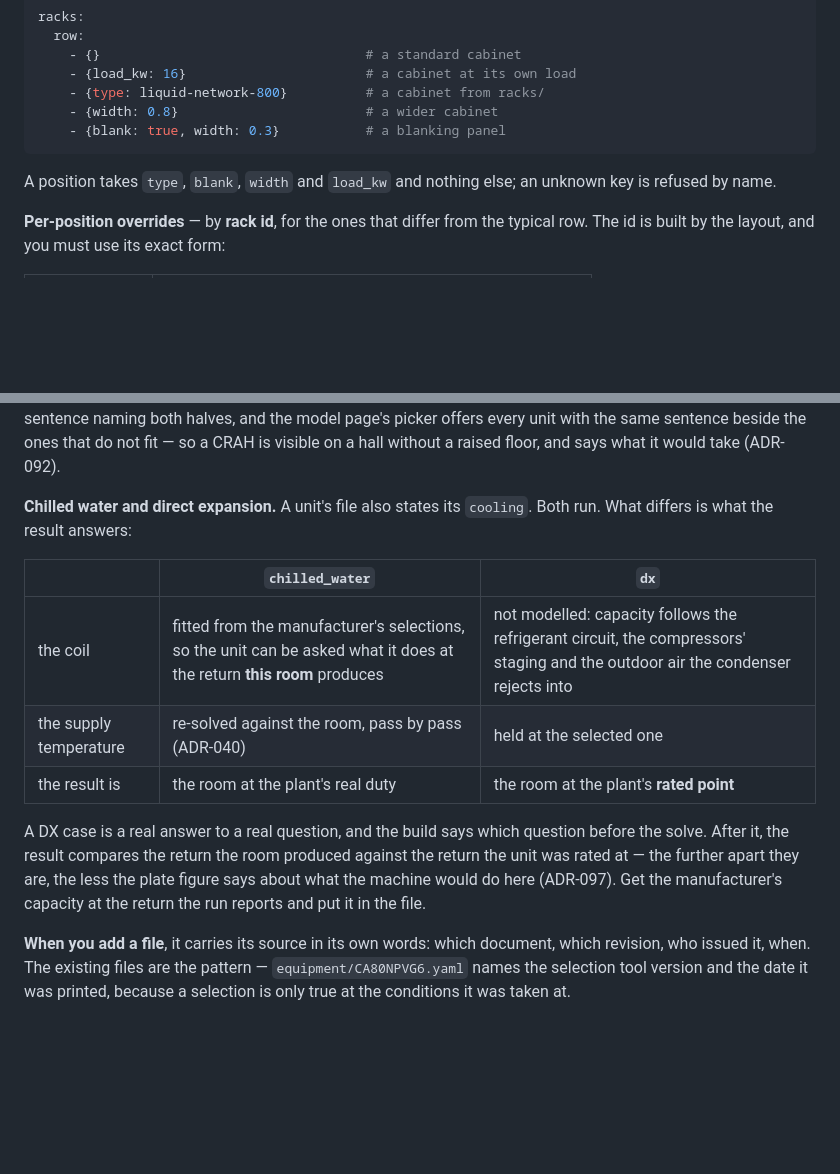
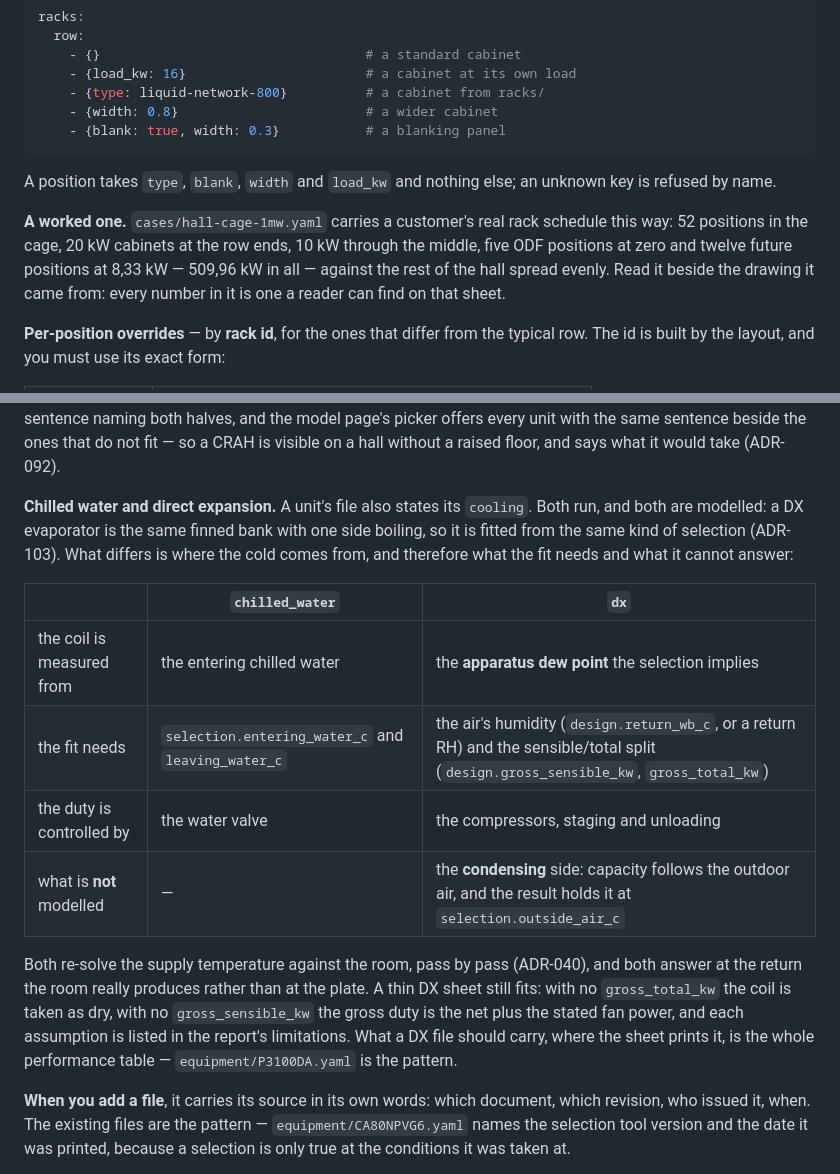
Before and after one commit to engperini/AICFD, a Markdown page: docs/CASE-AUTHORING.md, 2 parts joined by grey strips. Drawn GitHub-style; blank space fills up the shorter version.

Commit message:
Bring the case-authoring manual up to date on direct expansion
The manual still told an author that a DX unit's coil is not modelled and
that the answer is the room at the plant's rated point, with a line about
getting the manufacturer's capacity at the return the run reports. None of
that is true any more (ADR-103).

What replaces it is the part an author has to act on: what the DX fit NEEDS
from a sheet -- the air's humidity and the split between sensible and total
capacity -- what it assumes when the sheet is thin, and what it still cannot
answer, which is the condensing side.

Section 6 also points at `cases/hall-cage-1mw.yaml` as the worked example of
a real rack schedule entered position by position.

Co-Authored-By: Claude Opus 5 <noreply@anthropic.com>
Claude-Session: https://claude.ai/code/session_01S21ewTFM1RcXhxwR5hRE5Z

```diff
--- a/docs/CASE-AUTHORING.md
+++ b/docs/CASE-AUTHORING.md
@@ -327,6 +327,13 @@ racks:
 A position takes `type`, `blank`, `width` and `load_kw` and nothing else; an
 unknown key is refused by name.
 
+**A worked one.** `cases/hall-cage-1mw.yaml` carries a customer's real rack
+schedule this way: 52 positions in the cage, 20 kW cabinets at the row ends,
+10 kW through the middle, five ODF positions at zero and twelve future
+positions at 8,33 kW — 509,96 kW in all — against the rest of the hall spread
+evenly. Read it beside the drawing it came from: every number in it is one a
+reader can find on that sheet.
+
 **Per-position overrides** — by **rack id**, for the ones that differ from the
 typical row. The id is built by the layout, and you must use its exact form:
 
@@ -439,20 +446,25 @@ a CRAH is visible on a hall without a raised floor, and says what it would
 take (ADR-092).
 
 **Chilled water and direct expansion.** A unit's file also states its
-`cooling`. Both run. What differs is what the result answers:
+`cooling`. Both run, and both are modelled: a DX evaporator is the same finned
+bank with one side boiling, so it is fitted from the same kind of selection
+(ADR-103). What differs is where the cold comes from, and therefore what the
+fit needs and what it cannot answer:
 
 | | `chilled_water` | `dx` |
 |---|---|---|
-| the coil | fitted from the manufacturer's selections, so the unit can be asked what it does at the return **this room** produces | not modelled: capacity follows the refrigerant circuit, the compressors' staging and the outdoor air the condenser rejects into |
-| the supply temperature | re-solved against the room, pass by pass (ADR-040) | held at the selected one |
-| the result is | the room at the plant's real duty | the room at the plant's **rated point** |
+| the coil is measured from | the entering chilled water | the **apparatus dew point** the selection implies |
+| the fit needs | `selection.entering_water_c` and `leaving_water_c` | the air's humidity (`design.return_wb_c`, or a return RH) and the sensible/total split (`design.gross_sensible_kw`, `gross_total_kw`) |
+| the duty is controlled by | the water valve | the compressors, staging and unloading |
+| what is **not** modelled | — | the **condensing** side: capacity follows the outdoor air, and the result holds it at `selection.outside_air_c` |
 
-A DX case is a real answer to a real question, and the build says which
-question before the solve. After it, the result compares the return the room
-produced against the return the unit was rated at — the further apart they
-are, the less the plate figure says about what the machine would do here
-(ADR-097). Get the manufacturer's capacity at the return the run reports and
-put it in the file.
+Both re-solve the supply temperature against the room, pass by pass (ADR-040),
+and both answer at the return the room really produces rather than at the
+plate. A thin DX sheet still fits: with no `gross_total_kw` the coil is taken
+as dry, with no `gross_sensible_kw` the gross duty is the net plus the stated
+fan power, and each assumption is listed in the report's limitations. What a DX
+file should carry, where the sheet prints it, is the whole performance table —
+`equipment/P3100DA.yaml` is the pattern.
 
 **When you add a file**, it carries its source in its own words: which document,
 which revision, who issued it, when. The existing files are the pattern —
```
Also changed, not shown: 1 other file.
